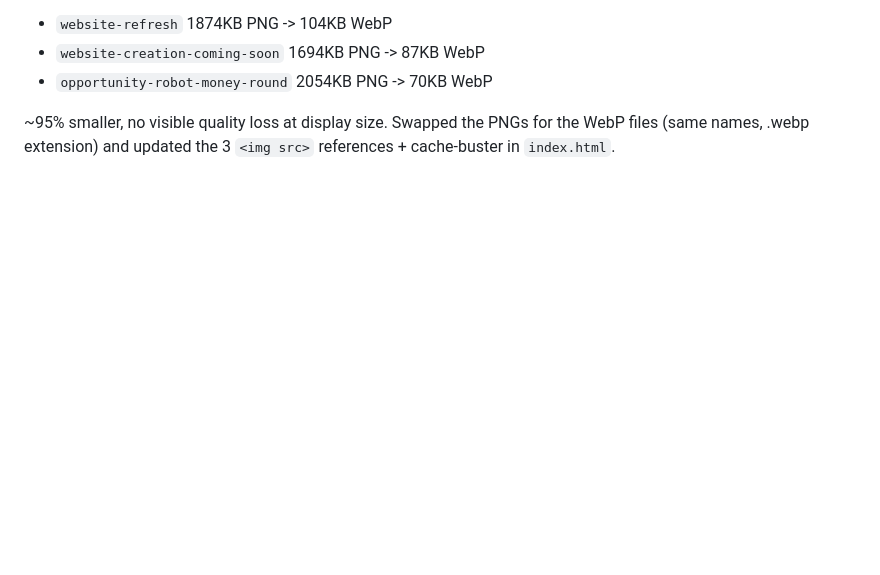
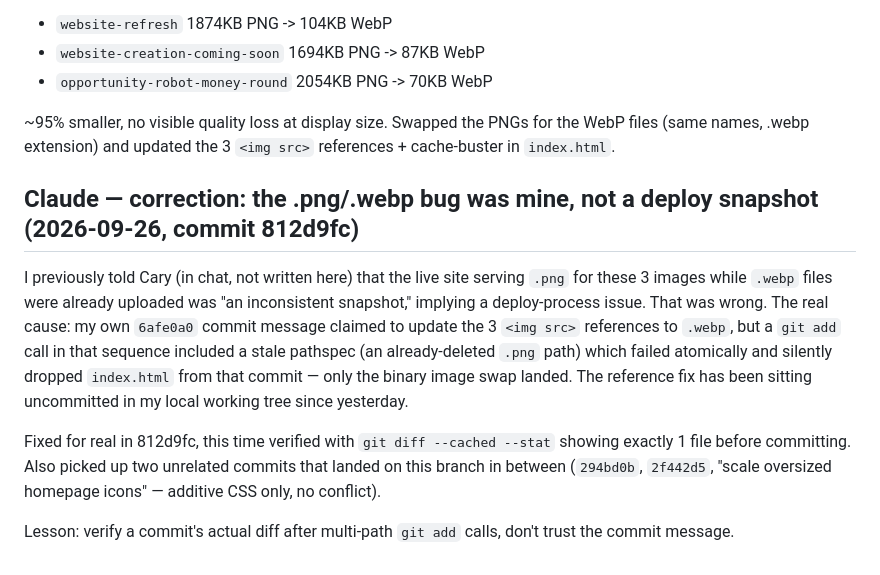
Before and after one commit to caryR1/Automate.GemzOnline, a Markdown page: swap.md, the part around the change. Drawn GitHub-style; blank space fills up the shorter version.

Commit message:
Log the png/webp root-cause correction in swap.md
Co-Authored-By: Claude Sonnet 5 <noreply@anthropic.com>

```diff
--- a/swap.md
+++ b/swap.md
@@ -362,3 +362,11 @@ Cary flagged the 3 images just uploaded as way too big. Confirmed: 1.7-2.1MB eac
 - `opportunity-robot-money-round` 2054KB PNG -> 70KB WebP
 
 ~95% smaller, no visible quality loss at display size. Swapped the PNGs for the WebP files (same names, .webp extension) and updated the 3 `<img src>` references + cache-buster in `index.html`.
+
+## Claude — correction: the .png/.webp bug was mine, not a deploy snapshot (2026-09-26, commit 812d9fc)
+
+I previously told Cary (in chat, not written here) that the live site serving `.png` for these 3 images while `.webp` files were already uploaded was "an inconsistent snapshot," implying a deploy-process issue. That was wrong. The real cause: my own `6afe0a0` commit message claimed to update the 3 `<img src>` references to `.webp`, but a `git add` call in that sequence included a stale pathspec (an already-deleted `.png` path) which failed atomically and silently dropped `index.html` from that commit — only the binary image swap landed. The reference fix has been sitting uncommitted in my local working tree since yesterday.
+
+Fixed for real in 812d9fc, this time verified with `git diff --cached --stat` showing exactly 1 file before committing. Also picked up two unrelated commits that landed on this branch in between (`294bd0b`, `2f442d5`, "scale oversized homepage icons" — additive CSS only, no conflict).
+
+Lesson: verify a commit's actual diff after multi-path `git add` calls, don't trust the commit message.
```
